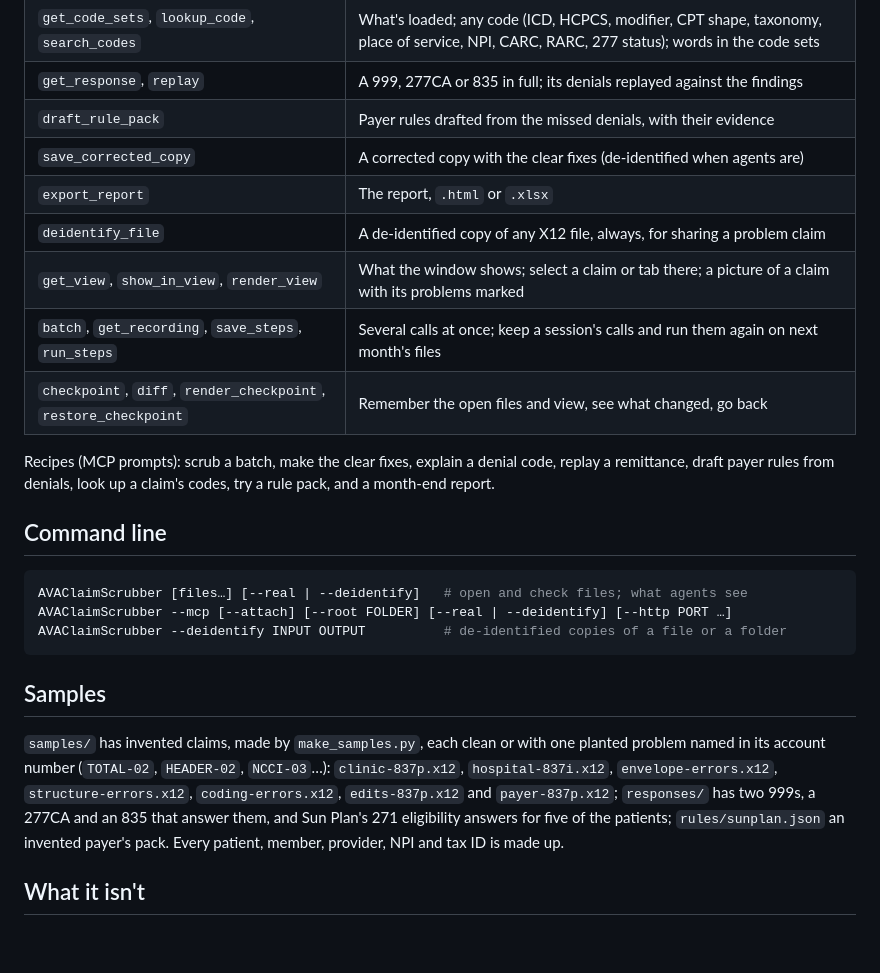
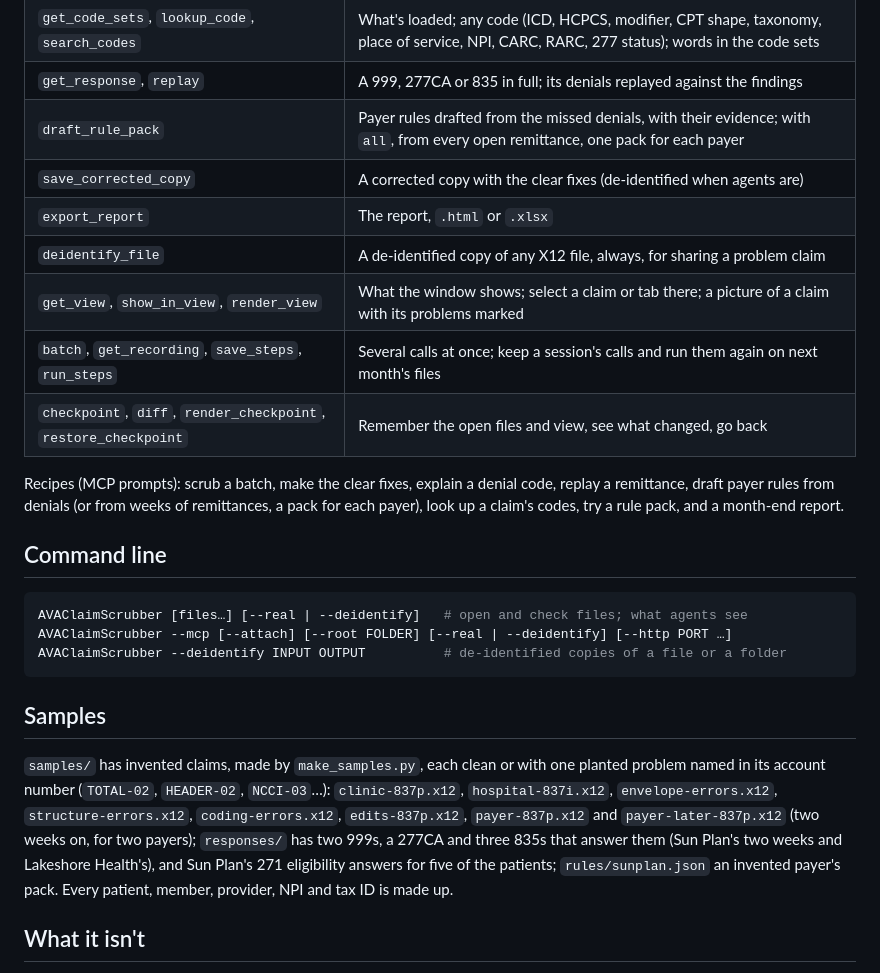
Before and after one commit to Harlock123/AVAClaimScrubber, a Markdown page: README.md, the part around one of its changes. GitHub-like rendering; blank space fills up the shorter version.

```diff
--- a/README.md
+++ b/README.md
@@ -184,7 +191,7 @@ Agents only write new files in the working folder; they never change a rule pack
 | `list_rule_packs`, `test_rule_pack`, `write_rule_pack` | The packs in use; what a pack would add or take away; save one for you to add |
 | `get_code_sets`, `lookup_code`, `search_codes` | What's loaded; any code (ICD, HCPCS, modifier, CPT shape, taxonomy, place of service, NPI, CARC, RARC, 277 status); words in the code sets |
 | `get_response`, `replay` | A 999, 277CA or 835 in full; its denials replayed against the findings |
-| `draft_rule_pack` | Payer rules drafted from the missed denials, with their evidence |
+| `draft_rule_pack` | Payer rules drafted from the missed denials, with their evidence; with `all`, from every open remittance, one pack for each payer |
 | `save_corrected_copy` | A corrected copy with the clear fixes (de-identified when agents are) |
 | `export_report` | The report, `.html` or `.xlsx` |
 | `deidentify_file` | A de-identified copy of any X12 file, always, for sharing a problem claim |
@@ -193,7 +200,7 @@ Agents only write new files in the working folder; they never change a rule pack
 | `checkpoint`, `diff`, `render_checkpoint`, `restore_checkpoint` | Remember the open files and view, see what changed, go back |
 
 Recipes (MCP prompts): scrub a batch, make the clear fixes, explain a denial code, replay a remittance, draft payer
-rules from denials, look up a claim's codes, try a rule pack, and a month-end report.
+rules from denials (or from weeks of remittances, a pack for each payer), look up a claim's codes, try a rule pack, and a month-end report.
 
 ## Command line
 
@@ -207,8 +214,8 @@ AVAClaimScrubber --deidentify INPUT OUTPUT          # de-identified copies of a
 
 `samples/` has invented claims, made by `make_samples.py`, each clean or with one planted problem named in its account
 number (`TOTAL-02`, `HEADER-02`, `NCCI-03`…): `clinic-837p.x12`, `hospital-837i.x12`, `envelope-errors.x12`,
-`structure-errors.x12`, `coding-errors.x12`, `edits-837p.x12` and `payer-837p.x12`; `responses/` has two 999s, a 277CA
-and an 835 that answer them, and Sun Plan's 271 eligibility answers for five of the patients; `rules/sunplan.json` an invented payer's pack. Every patient, member, provider, NPI and
+`structure-errors.x12`, `coding-errors.x12`, `edits-837p.x12`, `payer-837p.x12` and `payer-later-837p.x12` (two weeks on, for two payers); `responses/` has two
+999s, a 277CA and three 835s that answer them (Sun Plan's two weeks and Lakeshore Health's), and Sun Plan's 271 eligibility answers for five of the patients; `rules/sunplan.json` an invented payer's pack. Every patient, member, provider, NPI and
 tax ID is made up.
 
 ## What it isn't
```
Also changed, not shown: other parts of README.md (+7 -0 lines), AGENTS.md (+4 -3 lines), Screenshots/drafts.png (added), 14 other files.
